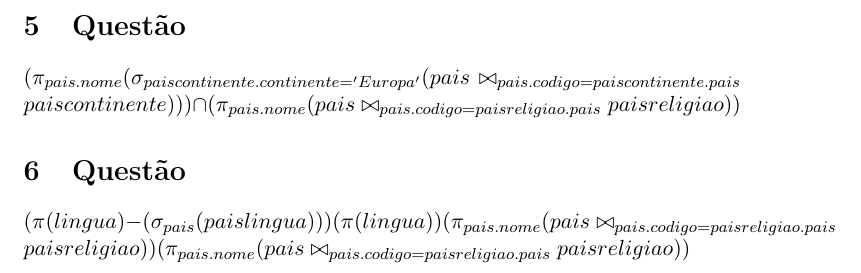
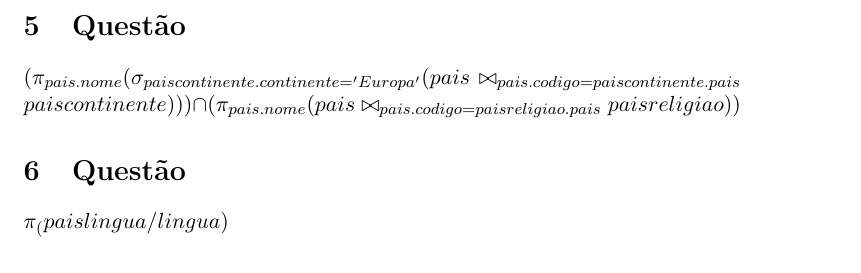
Before and after one commit to TSenff/CI218-Banco-de-Dados, a LaTeX document (T1/relatorio.tex): part of page 2 of 2, cut so that both start at the same text. Compiled offline with pdfLaTeX.

Commit message:
[ADD] Relatorio

```diff
--- a/T1/relatorio.tex
+++ b/T1/relatorio.tex
@@ -30,10 +31,7 @@
 
     \section{Questão}
         $
-            (\pi_{}(lingua) - ( \sigma_{pais}(paislingua)  ) )
-            (\pi_{}(lingua))
-            (\pi_{pais.nome}(pais \bowtie_{pais.codigo=paisreligiao.pais} paisreligiao))
-            (\pi_{pais.nome}(pais \bowtie_{pais.codigo=paisreligiao.pais} paisreligiao))
+            \pi_(paislingua/lingua)
         $
 
 \end{document}
```
Also changed, not shown: T1/relatorio.tex (1 more changed lines).
